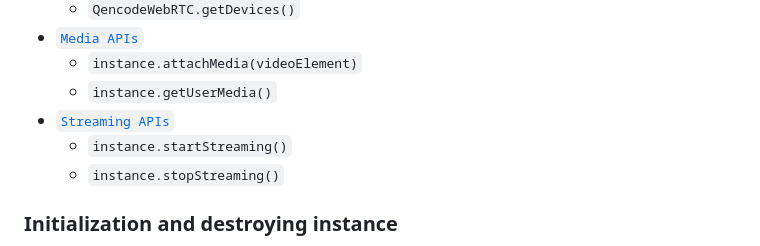
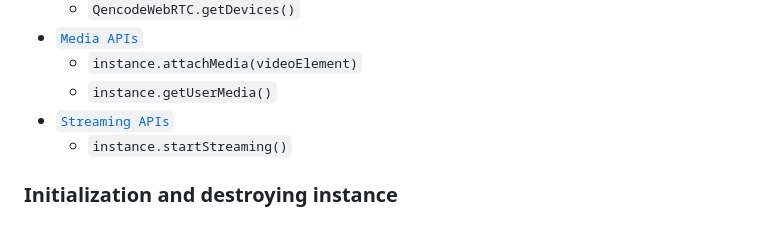
Before and after one commit to Qencode-Corp/webrtc-kit, a Markdown page: README.md, the part around the change. Rendered like a GitHub page.

Commit message:
QCD-3434 remove stopStreaming from readme

```diff
--- a/README.md
+++ b/README.md
@@ -37,7 +37,6 @@ qencodeWebRTC.getUserMedia({
   - `instance.getUserMedia()`
 - [`Streaming APIs`](#)
   - `instance.startStreaming()`
-  - `instance.stopStreaming()`
 
 ### Initialization and destroying instance
 
```
